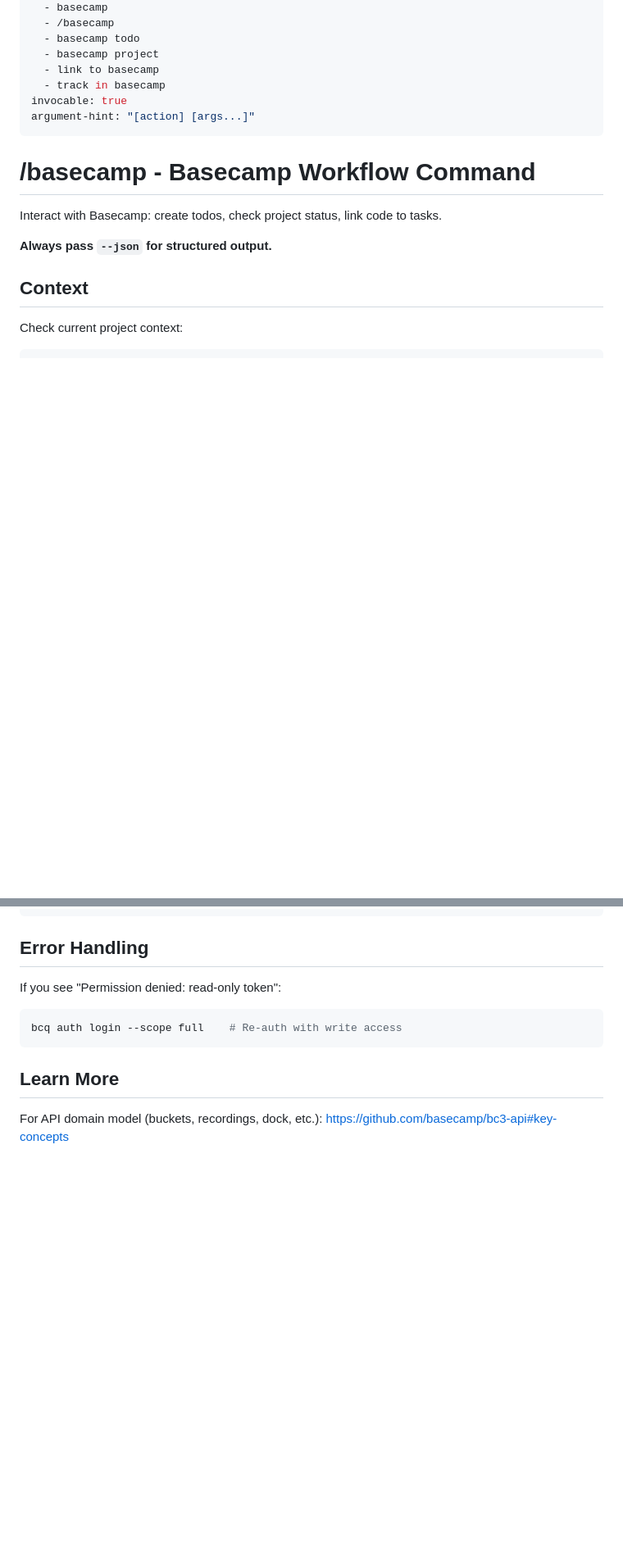
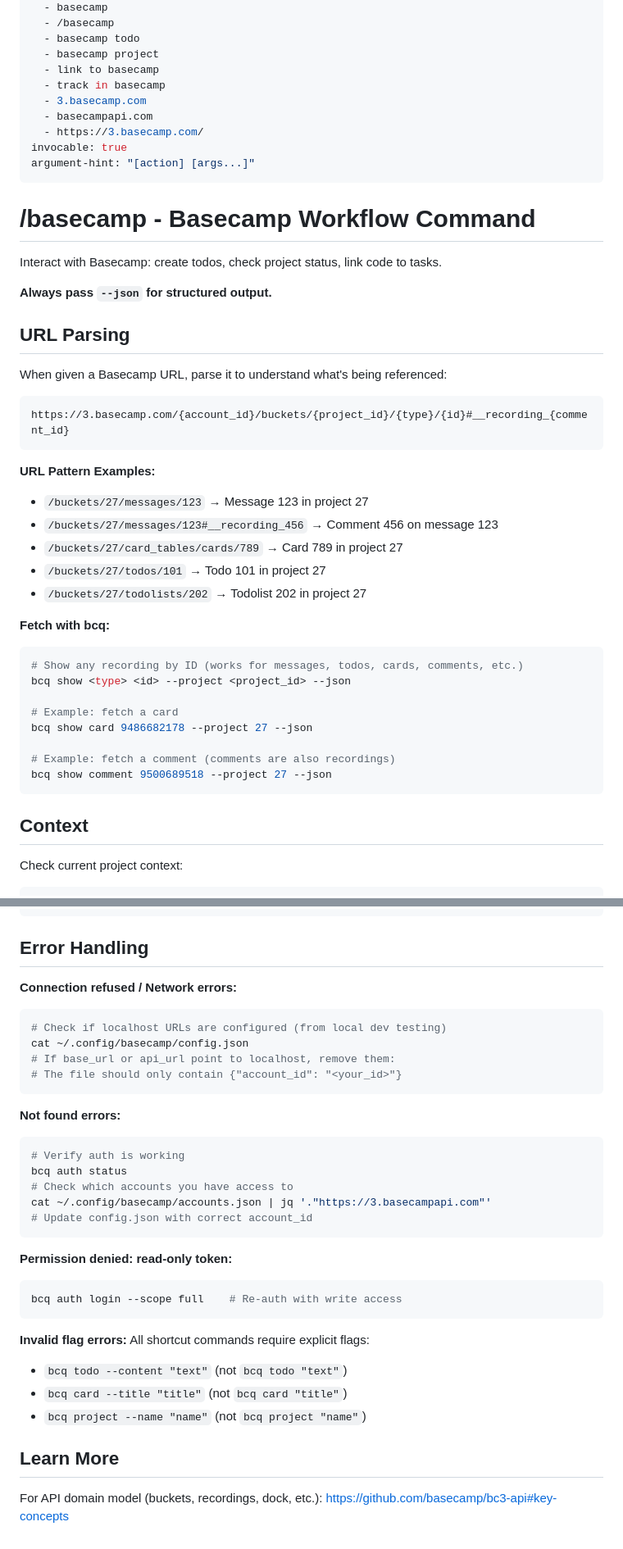
Before and after one commit to basecamp/basecamp-cli, a Markdown page: skills/basecamp/SKILL.md, 2 parts joined by grey strips. Shown at 82% size. Drawn GitHub-style; blank space fills up the shorter version.

````diff
--- a/skills/basecamp/SKILL.md
+++ b/skills/basecamp/SKILL.md
@@ -10,6 +10,9 @@ triggers:
   - basecamp project
   - link to basecamp
   - track in basecamp
+  - 3.basecamp.com
+  - basecampapi.com
+  - https://3.basecamp.com/
 invocable: true
 argument-hint: "[action] [args...]"
 ---
@@ -19,6 +22,33 @@ argument-hint: "[action] [args...]"
 Interact with Basecamp: create todos, check project status, link code to tasks.
 
 **Always pass `--json` for structured output.**
+
+## URL Parsing
+
+When given a Basecamp URL, parse it to understand what's being referenced:
+
+```
+https://3.basecamp.com/{account_id}/buckets/{project_id}/{type}/{id}#__recording_{comment_id}
+```
+
+**URL Pattern Examples:**
+- `/buckets/27/messages/123` → Message 123 in project 27
+- `/buckets/27/messages/123#__recording_456` → Comment 456 on message 123
+- `/buckets/27/card_tables/cards/789` → Card 789 in project 27
+- `/buckets/27/todos/101` → Todo 101 in project 27
+- `/buckets/27/todolists/202` → Todolist 202 in project 27
+
+**Fetch with bcq:**
+```bash
+# Show any recording by ID (works for messages, todos, cards, comments, etc.)
+bcq show <type> <id> --project <project_id> --json
+
+# Example: fetch a card
+bcq show card 9486682178 --project 27 --json
+
+# Example: fetch a comment (comments are also recordings)
+bcq show comment 9500689518 --project 27 --json
+```
 
 ## Context
 
@@ -128,10 +158,33 @@ bcq todos --in 123 -q           # Raw JSON (no envelope)
 
 ## Error Handling
 
-If you see "Permission denied: read-only token":
+**Connection refused / Network errors:**
+```bash
+# Check if localhost URLs are configured (from local dev testing)
+cat ~/.config/basecamp/config.json
+# If base_url or api_url point to localhost, remove them:
+# The file should only contain {"account_id": "<your_id>"}
+```
+
+**Not found errors:**
+```bash
+# Verify auth is working
+bcq auth status
+# Check which accounts you have access to
+cat ~/.config/basecamp/accounts.json | jq '."https://3.basecampapi.com"'
+# Update config.json with correct account_id
+```
+
+**Permission denied: read-only token:**
 ```bash
 bcq auth login --scope full    # Re-auth with write access
 ```
+
+**Invalid flag errors:**
+All shortcut commands require explicit flags:
+- `bcq todo --content "text"` (not `bcq todo "text"`)
+- `bcq card --title "title"` (not `bcq card "title"`)
+- `bcq project --name "name"` (not `bcq project "name"`)
 
 ## Learn More
 
````
Also changed, not shown: other parts of skills/basecamp/SKILL.md (+18 -18 lines).
